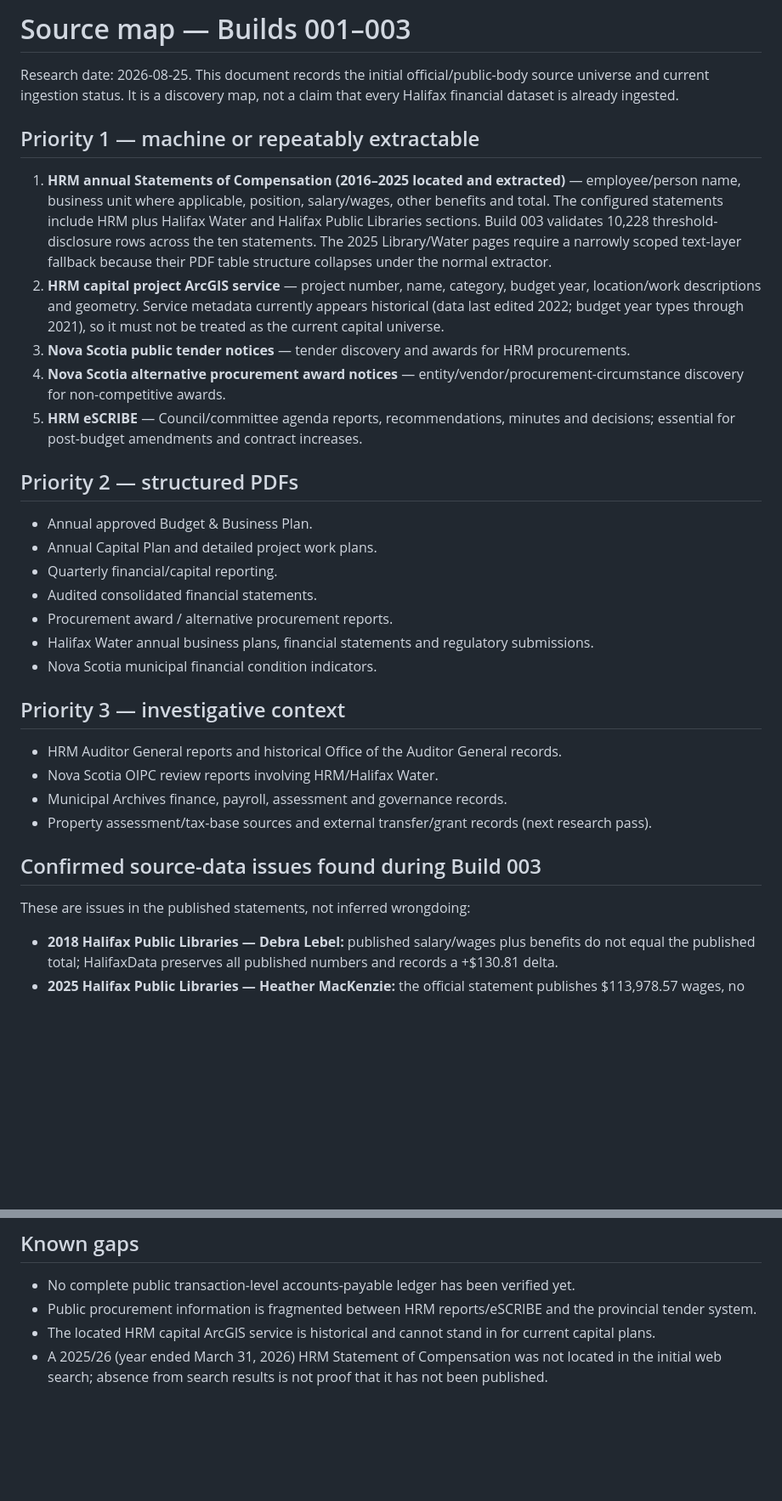
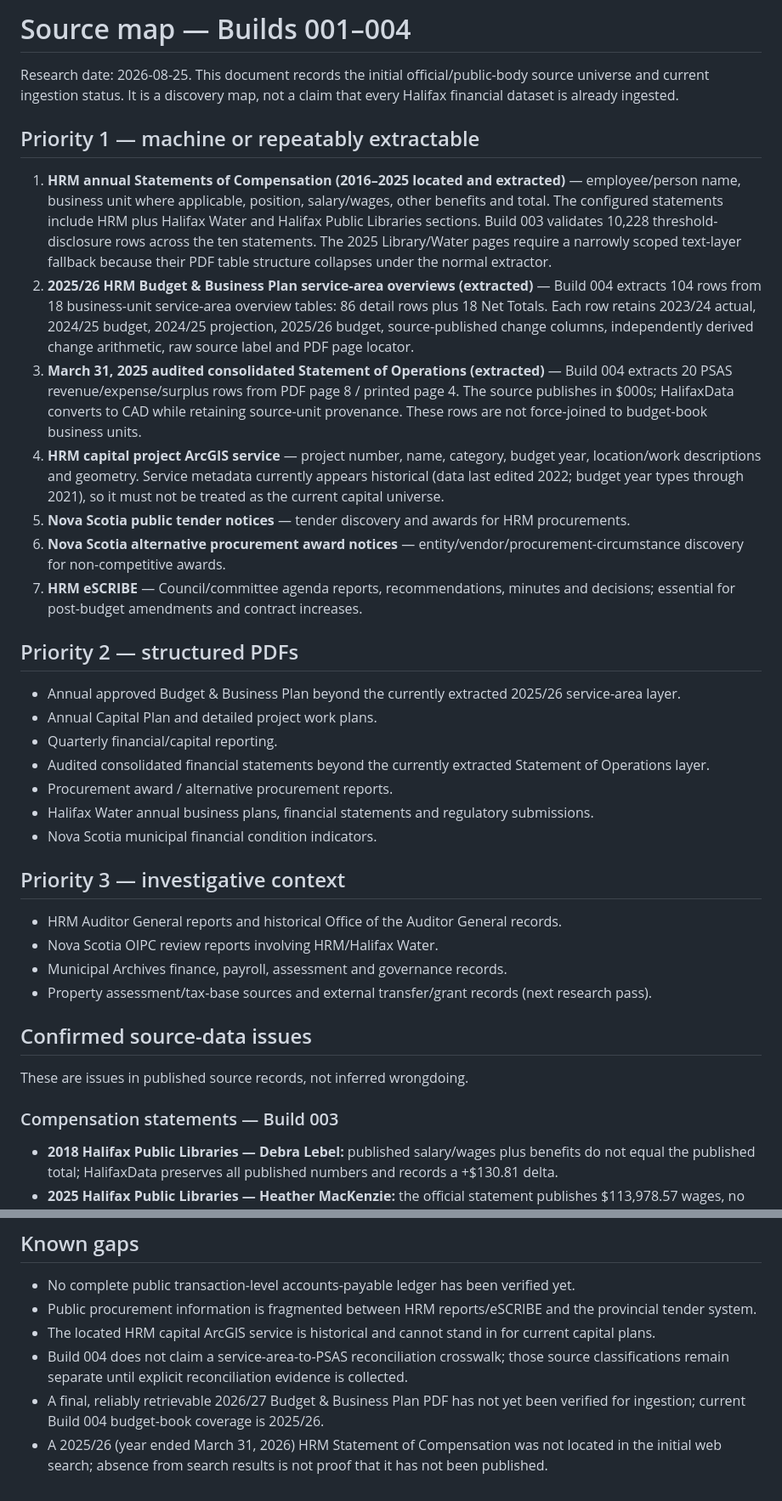
Before and after one commit to JeremyHennessy/HalifaxData, a Markdown page: docs/source-map.md, 2 parts joined by grey strips. Shown at 85% size. Drawn GitHub-style; blank space fills up the shorter version.

Commit message:
Build 004: record budget and audited ingestion status

```diff
--- a/docs/source-map.md
+++ b/docs/source-map.md
@@ -1,21 +1,23 @@
-# Source map — Builds 001–003
+# Source map — Builds 001–004
 
 Research date: 2026-08-25. This document records the initial official/public-body source universe and current ingestion status. It is a discovery map, not a claim that every Halifax financial dataset is already ingested.
 
 ## Priority 1 — machine or repeatably extractable
 
 1. **HRM annual Statements of Compensation (2016–2025 located and extracted)** — employee/person name, business unit where applicable, position, salary/wages, other benefits and total. The configured statements include HRM plus Halifax Water and Halifax Public Libraries sections. Build 003 validates 10,228 threshold-disclosure rows across the ten statements. The 2025 Library/Water pages require a narrowly scoped text-layer fallback because their PDF table structure collapses under the normal extractor.
-2. **HRM capital project ArcGIS service** — project number, name, category, budget year, location/work descriptions and geometry. Service metadata currently appears historical (data last edited 2022; budget year types through 2021), so it must not be treated as the current capital universe.
-3. **Nova Scotia public tender notices** — tender discovery and awards for HRM procurements.
-4. **Nova Scotia alternative procurement award notices** — entity/vendor/procurement-circumstance discovery for non-competitive awards.
-5. **HRM eSCRIBE** — Council/committee agenda reports, recommendations, minutes and decisions; essential for post-budget amendments and contract increases.
+2. **2025/26 HRM Budget & Business Plan service-area overviews (extracted)** — Build 004 extracts 104 rows from 18 business-unit service-area overview tables: 86 detail rows plus 18 Net Totals. Each row retains 2023/24 actual, 2024/25 budget, 2024/25 projection, 2025/26 budget, source-published change columns, independently derived change arithmetic, raw source label and PDF page locator.
+3. **March 31, 2025 audited consolidated Statement of Operations (extracted)** — Build 004 extracts 20 PSAS revenue/expense/surplus rows from PDF page 8 / printed page 4. The source publishes in $000s; HalifaxData converts to CAD while retaining source-unit provenance. These rows are not force-joined to budget-book business units.
+4. **HRM capital project ArcGIS service** — project number, name, category, budget year, location/work descriptions and geometry. Service metadata currently appears historical (data last edited 2022; budget year types through 2021), so it must not be treated as the current capital universe.
+5. **Nova Scotia public tender notices** — tender discovery and awards for HRM procurements.
+6. **Nova Scotia alternative procurement award notices** — entity/vendor/procurement-circumstance discovery for non-competitive awards.
+7. **HRM eSCRIBE** — Council/committee agenda reports, recommendations, minutes and decisions; essential for post-budget amendments and contract increases.
 
 ## Priority 2 — structured PDFs
 
-- Annual approved Budget & Business Plan.
+- Annual approved Budget & Business Plan beyond the currently extracted 2025/26 service-area layer.
 - Annual Capital Plan and detailed project work plans.
 - Quarterly financial/capital reporting.
-- Audited consolidated financial statements.
+- Audited consolidated financial statements beyond the currently extracted Statement of Operations layer.
 - Procurement award / alternative procurement reports.
 - Halifax Water annual business plans, financial statements and regulatory submissions.
 - Nova Scotia municipal financial condition indicators.
@@ -27,9 +29,11 @@ Research date: 2026-08-25. This document records the initial official/public-bod
 - Municipal Archives finance, payroll, assessment and governance records.
 - Property assessment/tax-base sources and external transfer/grant records (next research pass).
 
-## Confirmed source-data issues found during Build 003
+## Confirmed source-data issues
 
-These are issues in the published statements, not inferred wrongdoing:
+These are issues in published source records, not inferred wrongdoing.
+
+### Compensation statements — Build 003
 
 - **2018 Halifax Public Libraries — Debra Lebel:** published salary/wages plus benefits do not equal the published total; HalifaxData preserves all published numbers and records a +$130.81 delta.
 - **2025 Halifax Public Libraries — Heather MacKenzie:** the official statement publishes $113,978.57 wages, no benefits and a $111,827.16 total; HalifaxData preserves the values and records the -$2,151.41 delta.
@@ -55,4 +80,6 @@ These are screening tests only; each requires provenance before any conclusion.
 - No complete public transaction-level accounts-payable ledger has been verified yet.
 - Public procurement information is fragmented between HRM reports/eSCRIBE and the provincial tender system.
 - The located HRM capital ArcGIS service is historical and cannot stand in for current capital plans.
+- Build 004 does not claim a service-area-to-PSAS reconciliation crosswalk; those source classifications remain separate until explicit reconciliation evidence is collected.
+- A final, reliably retrievable 2026/27 Budget & Business Plan PDF has not yet been verified for ingestion; current Build 004 budget-book coverage is 2025/26.
 - A 2025/26 (year ended March 31, 2026) HRM Statement of Compensation was not located in the initial web search; absence from search results is not proof that it has not been published.
```
Also changed, not shown: other parts of docs/source-map.md (+22 -1 lines).
